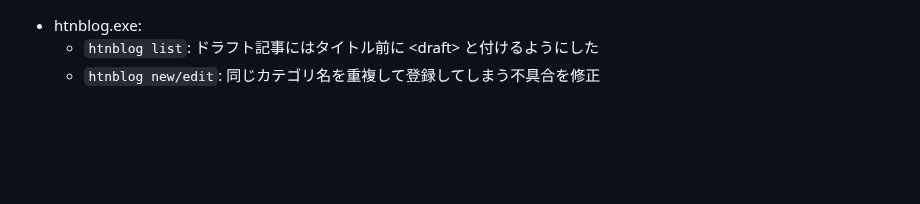
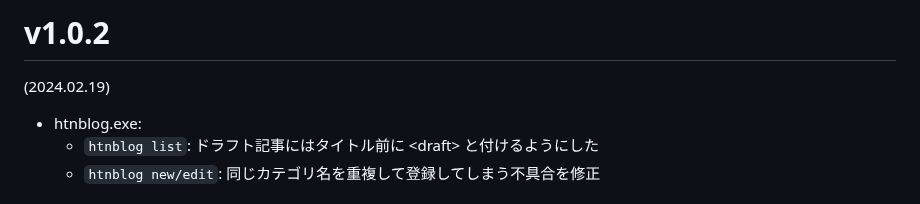
Before and after one commit to hymkor/go-htnblog, a Markdown page: release_note.md, the part around the change. GitHub-like rendering; blank space fills up the shorter version.

Commit message:
bump to v1.0.2: update release_note.md

```diff
--- a/release_note.md
+++ b/release_note.md
@@ -1,3 +1,7 @@
+v1.0.2
+======
+(2024.02.19)
+
 - htnblog.exe:
     - `htnblog list`: ドラフト記事にはタイトル前に \<draft\> と付けるようにした
     - `htnblog new/edit`: 同じカテゴリ名を重複して登録してしまう不具合を修正
```
